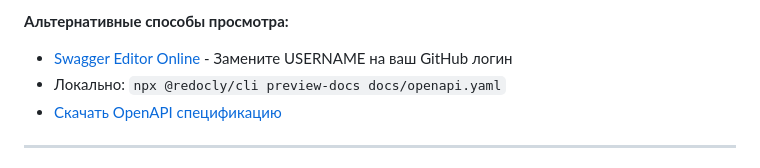
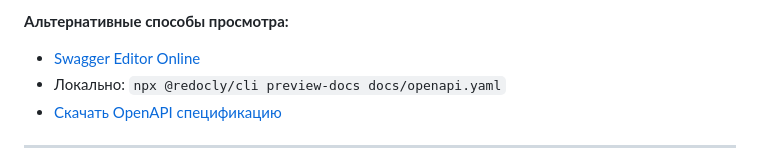
Before and after one commit to ASchum/loadstar-api-docs, a Markdown page: docs/README.md, the part around one of its changes. Rendered like a GitHub page.

Commit message:
Add GitHub Pages links to README

```diff
--- a/docs/README.md
+++ b/docs/README.md
@@ -6,6 +6,6 @@
 
 **Альтернативные способы просмотра:**
-- [Swagger Editor Online](https://editor.swagger.io/?url=https://raw.githubusercontent.com/USERNAME/loadstar-docs/main/docs/openapi.yaml) - Замените USERNAME на ваш GitHub логин
+- [Swagger Editor Online](https://editor.swagger.io/?url=https://raw.githubusercontent.com/ASchum/loadstar-api-docs/main/docs/openapi.yaml)
 - Локально: `npx @redocly/cli preview-docs docs/openapi.yaml`
 - [Скачать OpenAPI спецификацию](openapi.yaml)
 
```
Also changed, not shown: other parts of docs/README.md (+1 -1 lines).
